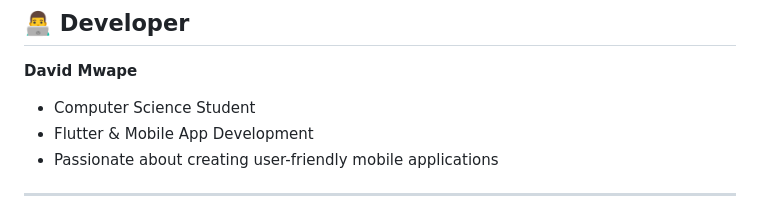
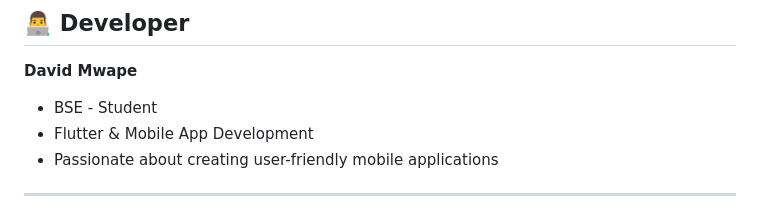
Before and after one commit to David3D-AndweM/flutter-study-planner-app, a Markdown page: README.md, the part around the change. Rendered like a GitHub page.

```diff
--- a/README.md
+++ b/README.md
@@ -136,7 +136,7 @@ A comprehensive Flutter application designed to help students manage their study
 ## 👨‍💻 Developer
 
 **David Mwape**
-- Computer Science Student
+- BSE - Student
 - Flutter & Mobile App Development
 - Passionate about creating user-friendly mobile applications
 
```
